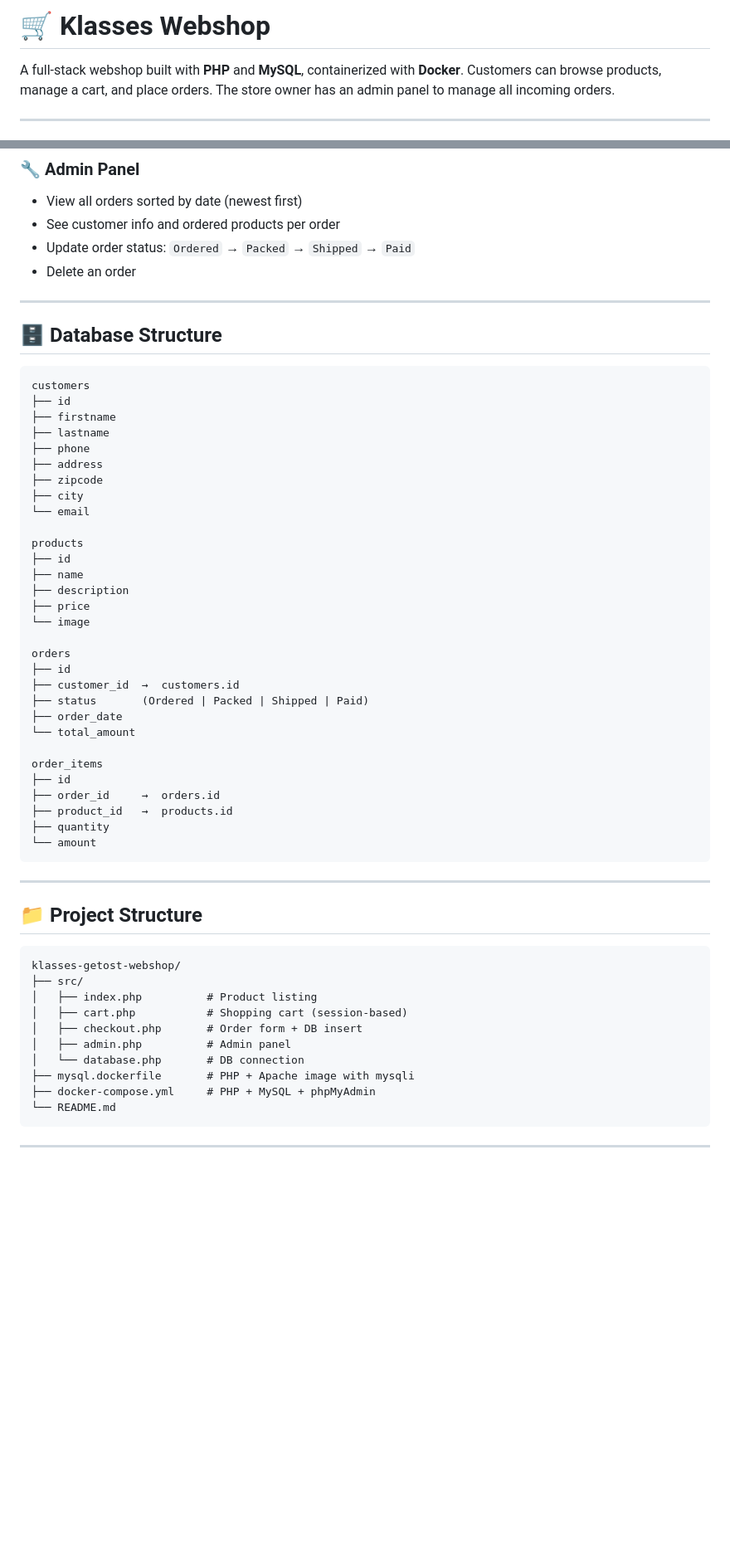
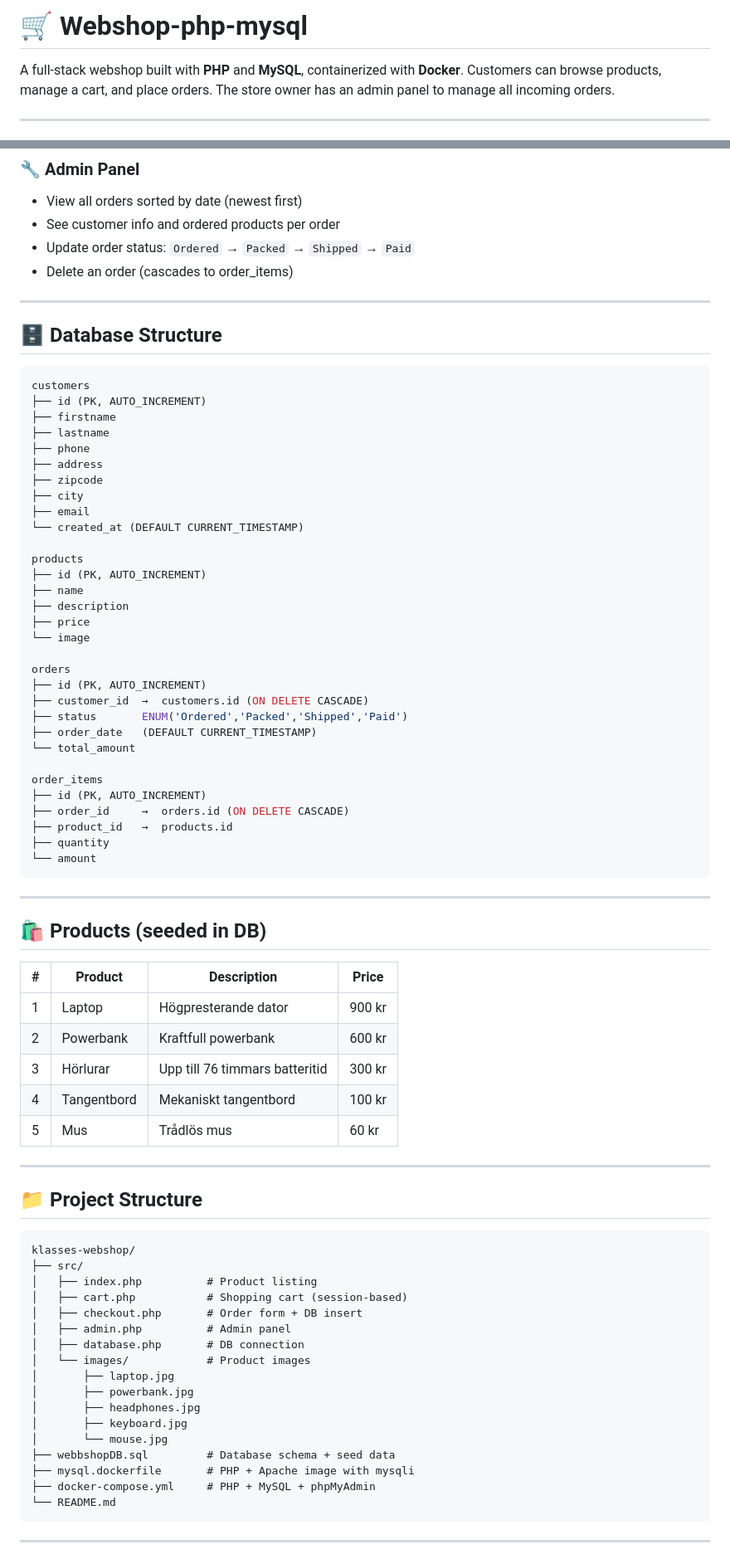
Before and after one commit to Eyadho/webshop-php-mysql, a Markdown page: README.md, 2 parts joined by grey strips. Shown at 83% size. Drawn GitHub-style; blank space fills up the shorter version.

````diff
--- a/README.md
+++ b/README.md
@@ -1,4 +1,4 @@
-# 🛒 Klasses Webshop
+# 🛒 Webshop-php-mysql
 
 A full-stack webshop built with **PHP** and **MySQL**, containerized with **Docker**. Customers can browse products, manage a cart, and place orders. The store owner has an admin panel to manage all incoming orders.
 
@@ -42,7 +42,7 @@ A full-stack webshop built with **PHP** and **MySQL**, containerized with **Dock
 - View all orders sorted by date (newest first)
 - See customer info and ordered products per order
 - Update order status: `Ordered` → `Packed` → `Shipped` → `Paid`
-- Delete an order
+- Delete an order (cascades to order_items)
 
 ---
 
@@ -50,32 +50,33 @@ A full-stack webshop built with **PHP** and **MySQL**, containerized with **Dock
 
 ```sql
 customers
-├── id
+├── id (PK, AUTO_INCREMENT)
 ├── firstname
 ├── lastname
 ├── phone
 ├── address
 ├── zipcode
 ├── city
-└── email
+├── email
+└── created_at (DEFAULT CURRENT_TIMESTAMP)
 
 products
-├── id
+├── id (PK, AUTO_INCREMENT)
 ├── name
 ├── description
 ├── price
 └── image
 
 orders
-├── id
-├── customer_id  →  customers.id
-├── status       (Ordered | Packed | Shipped | Paid)
-├── order_date
+├── id (PK, AUTO_INCREMENT)
+├── customer_id  →  customers.id (ON DELETE CASCADE)
+├── status       ENUM('Ordered','Packed','Shipped','Paid')
+├── order_date   (DEFAULT CURRENT_TIMESTAMP)
 └── total_amount
 
 order_items
-├── id
-├── order_id     →  orders.id
+├── id (PK, AUTO_INCREMENT)
+├── order_id     →  orders.id (ON DELETE CASCADE)
 ├── product_id   →  products.id
 ├── quantity
 └── amount
@@ -83,16 +84,35 @@ order_items
 
 ---
 
+## 🛍️ Products (seeded in DB)
+
+| # | Product | Description | Price |
+|---|---|---|---|
+| 1 | Laptop | Högpresterande dator | 900 kr |
+| 2 | Powerbank | Kraftfull powerbank | 600 kr |
+| 3 | Hörlurar | Upp till 76 timmars batteritid | 300 kr |
+| 4 | Tangentbord | Mekaniskt tangentbord | 100 kr |
+| 5 | Mus | Trådlös mus | 60 kr |
+
+---
+
 ## 📁 Project Structure
 
 ```
-klasses-getost-webshop/
+klasses-webshop/
 ├── src/
 │   ├── index.php          # Product listing
 │   ├── cart.php           # Shopping cart (session-based)
 │   ├── checkout.php       # Order form + DB insert
 │   ├── admin.php          # Admin panel
-│   └── database.php       # DB connection
+│   ├── database.php       # DB connection
+│   └── images/            # Product images
+│       ├── laptop.jpg
+│       ├── powerbank.jpg
+│       ├── headphones.jpg
+│       ├── keyboard.jpg
+│       └── mouse.jpg
+├── webbshopDB.sql         # Database schema + seed data
 ├── mysql.dockerfile       # PHP + Apache image with mysqli
 ├── docker-compose.yml     # PHP + MySQL + phpMyAdmin
 └── README.md
````
Also changed, not shown: other parts of README.md (+8 -13 lines).
